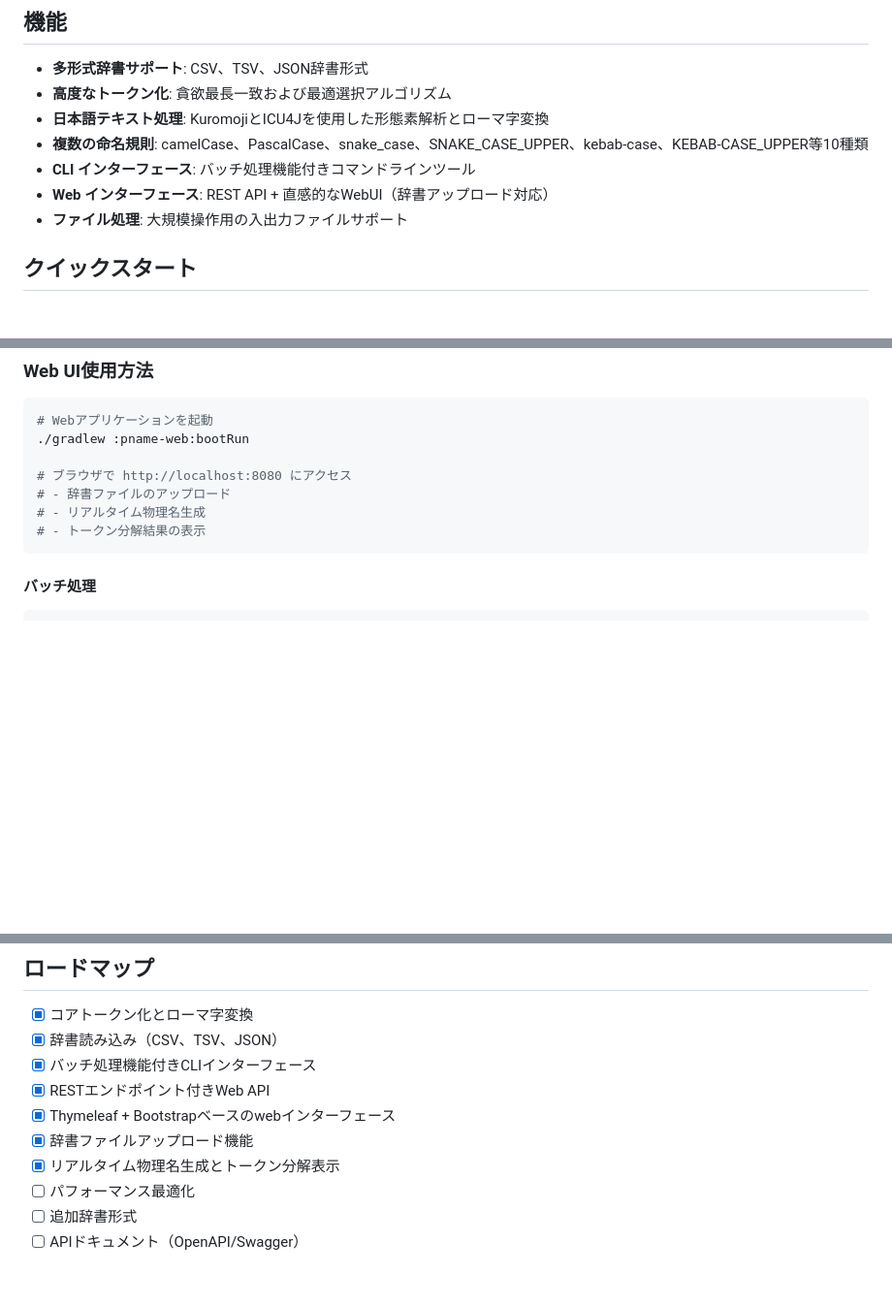
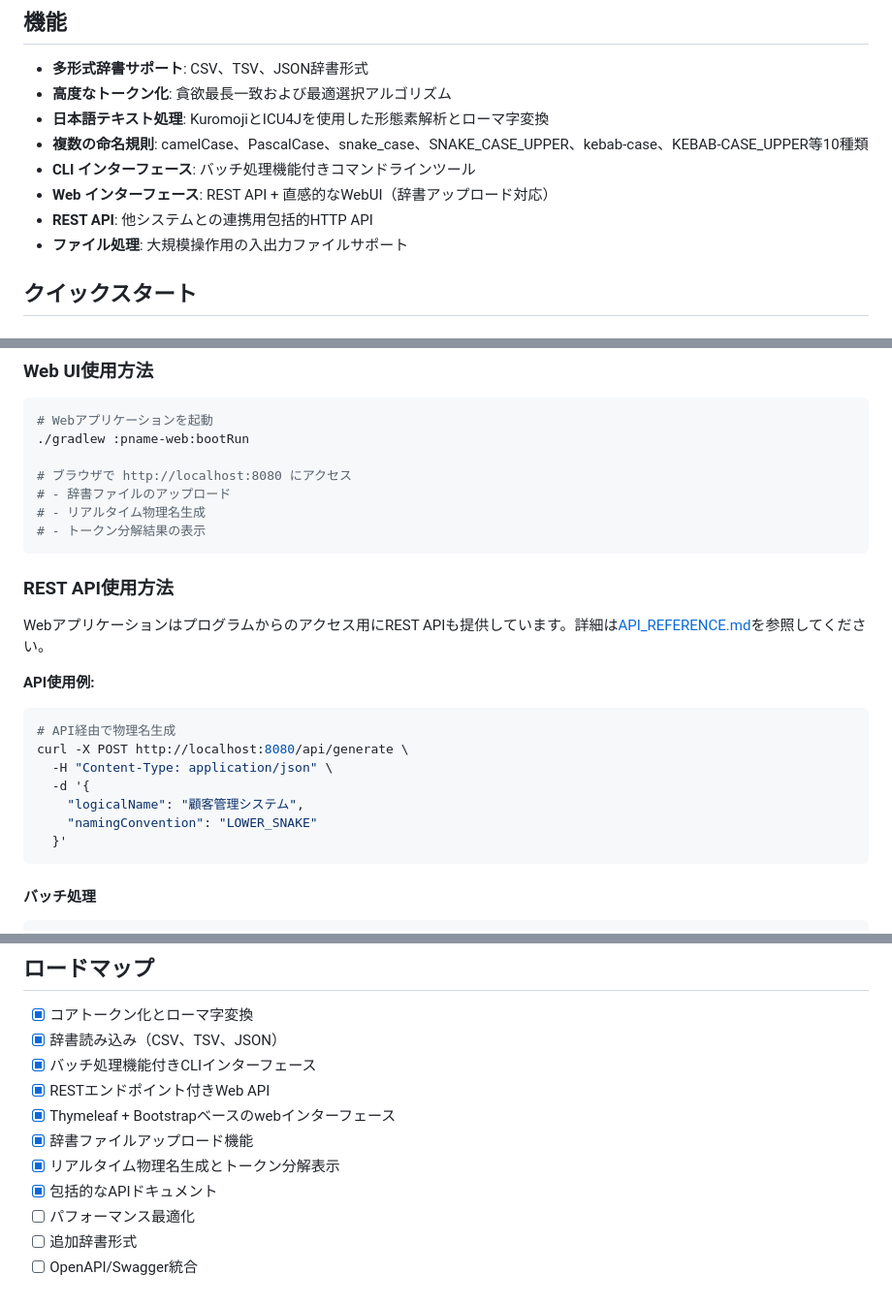
Before and after one commit to agwlvssainokuni/java-pname, a Markdown page: README_ja.md, 3 parts joined by grey strips. Shown at 97% size. GitHub-like rendering; blank space fills up the shorter version.

````diff
--- a/README_ja.md
+++ b/README_ja.md
@@ -14,6 +14,7 @@
 - **複数の命名規則**: camelCase、PascalCase、snake_case、SNAKE_CASE_UPPER、kebab-case、KEBAB-CASE_UPPER等10種類
 - **CLI インターフェース**: バッチ処理機能付きコマンドラインツール
 - **Web インターフェース**: REST API + 直感的なWebUI（辞書アップロード対応）
+- **REST API**: 他システムとの連携用包括的HTTP API
 - **ファイル処理**: 大規模操作用の入出力ファイルサポート
 
 ## クイックスタート
@@ -59,6 +60,21 @@ cd java-pname
 # - 辞書ファイルのアップロード
 # - リアルタイム物理名生成
 # - トークン分解結果の表示
+```
+
+### REST API使用方法
+
+Webアプリケーションはプログラムからのアクセス用にREST APIも提供しています。詳細は[API_REFERENCE.md](API_REFERENCE.md)を参照してください。
+
+**API使用例:**
+```bash
+# API経由で物理名生成
+curl -X POST http://localhost:8080/api/generate \
+  -H "Content-Type: application/json" \
+  -d '{
+    "logicalName": "顧客管理システム",
+    "namingConvention": "LOWER_SNAKE"
+  }'
 ```
 
 #### バッチ処理
@@ -223,6 +239,7 @@ java-pname/
 - [x] Thymeleaf + Bootstrapベースのwebインターフェース
 - [x] 辞書ファイルアップロード機能
 - [x] リアルタイム物理名生成とトークン分解表示
+- [x] 包括的なAPIドキュメント
 - [ ] パフォーマンス最適化
 - [ ] 追加辞書形式
-- [ ] APIドキュメント（OpenAPI/Swagger）
+- [ ] OpenAPI/Swagger統合
````
Also changed, not shown: API_REFERENCE.md (added, +346 -0 lines), README.md (+18 -1 lines).
